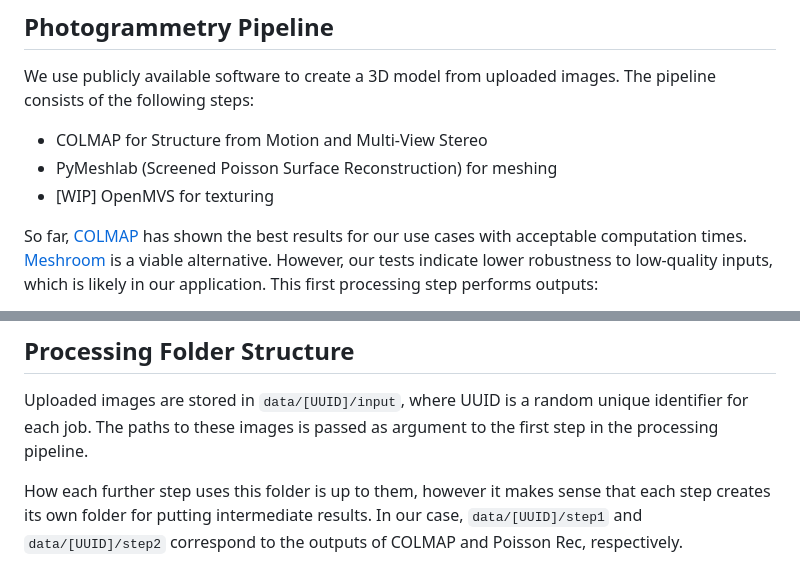
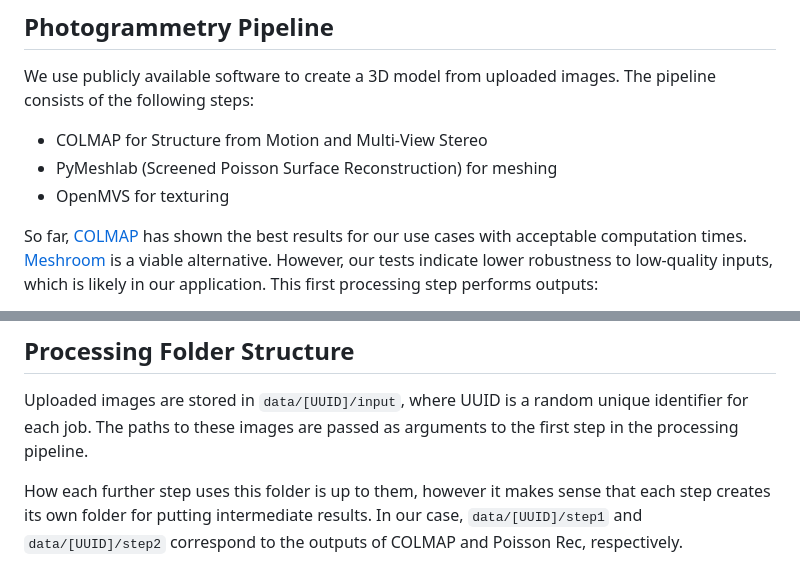
Before and after one commit to ErlerPhilipp/Pix2Model, a Markdown page: docs/dev_guide.md, 2 parts joined by grey strips. Rendered like a GitHub page.

```diff
--- a/docs/dev_guide.md
+++ b/docs/dev_guide.md
@@ -11,7 +11,7 @@ We use publicly available software to create a 3D model from uploaded images.
 The pipeline consists of the following steps:
 - COLMAP for Structure from Motion and Multi-View Stereo
 - PyMeshlab (Screened Poisson Surface Reconstruction) for meshing
-- [WIP] OpenMVS for texturing
+- OpenMVS for texturing
 
 So far, [COLMAP](https://colmap.github.io/) has shown the best results for our use cases with
 acceptable computation times.
@@ -33,7 +33,7 @@ which lose quality quickly when simplifying the mesh.
 ## Processing Folder Structure
 
 Uploaded images are stored in `data/[UUID]/input`, where UUID is a random unique identifier for each job.
-The paths to these images is passed as argument to the first step in the processing pipeline.
+The paths to these images are passed as arguments to the first step in the processing pipeline.
 
 How each further step uses this folder is up to them,
 however it makes sense that each step creates its own folder for putting intermediate results.
```
